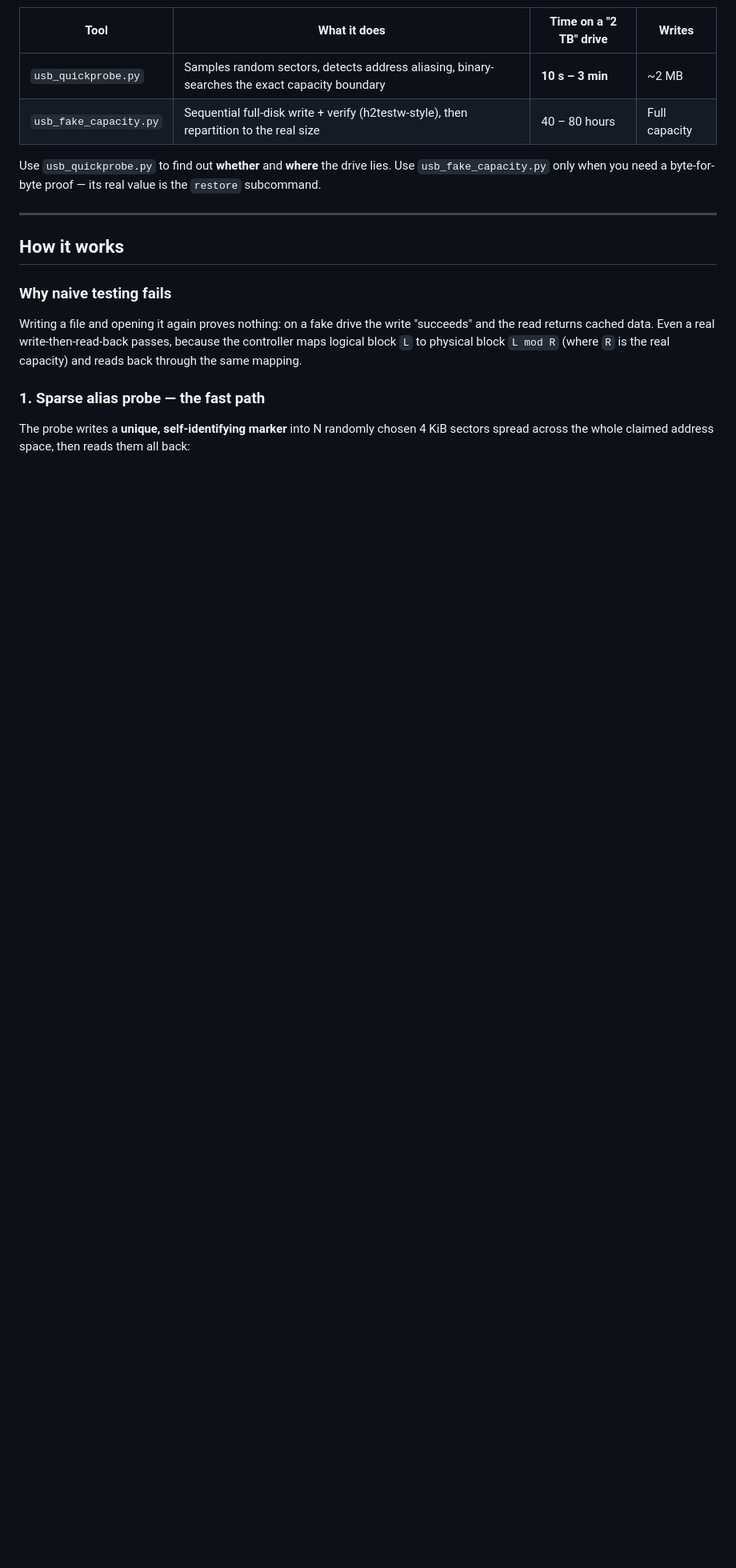
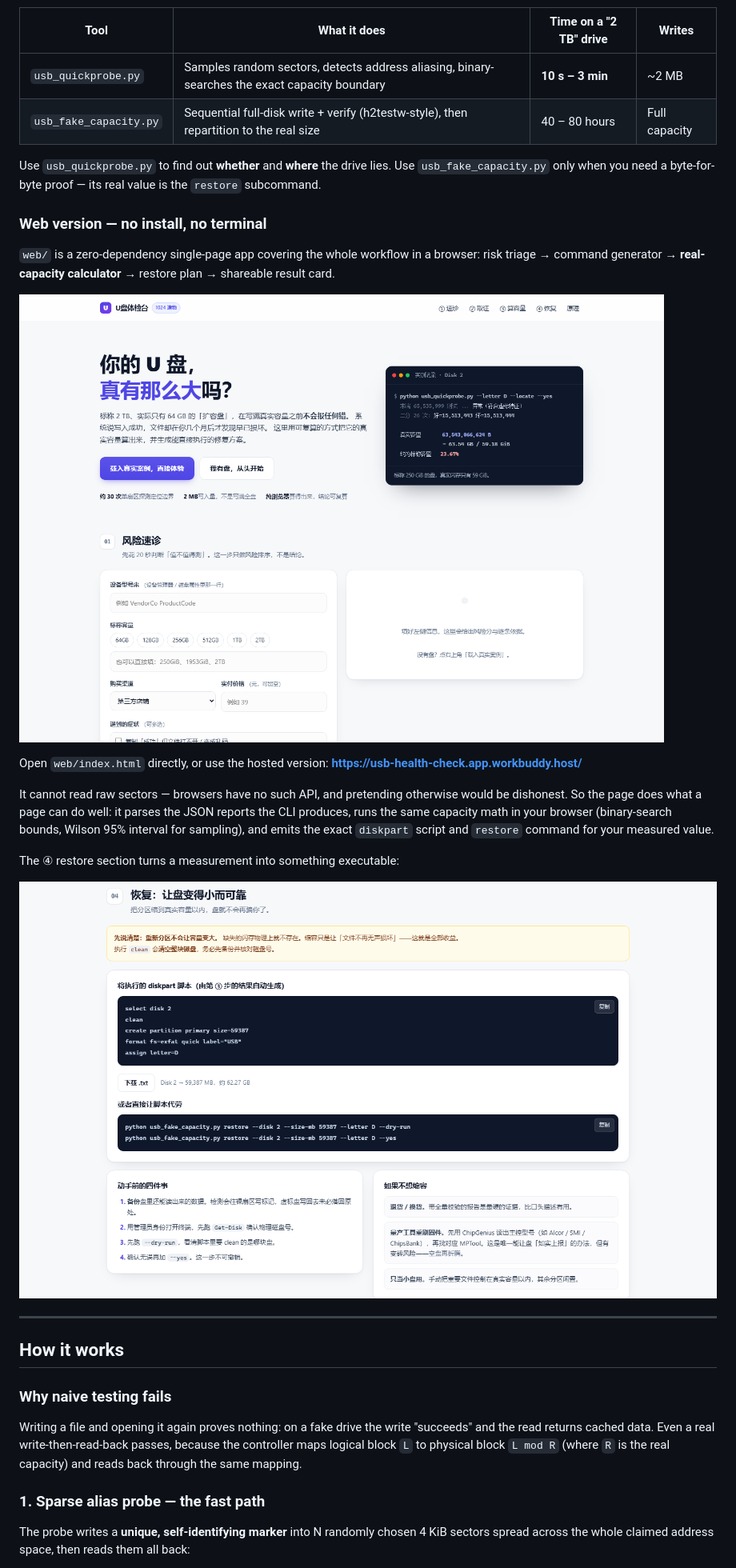
Before and after one commit to dscdtc/usb-storage-fake-capacity-checker, a Markdown page: README.md, the part around one of its changes. Shown at 80% size. Drawn GitHub-style; pictures changed too: docs/shot-home.png (added), docs/shot-restore.png (added); blank space fills up the shorter version.

```diff
--- a/README.md
+++ b/README.md
@@ -34,6 +35,21 @@ A real 2 TB USB stick cannot be sold for $10. If your drive reports a suspicious
 | `usb_fake_capacity.py` | Sequential full-disk write + verify (h2testw-style), then repartition to the real size | 40 – 80 hours | Full capacity |
 
 Use `usb_quickprobe.py` to find out **whether** and **where** the drive lies. Use `usb_fake_capacity.py` only when you need a byte-for-byte proof — its real value is the `restore` subcommand.
+
+### Web version — no install, no terminal
+
+`web/` is a zero-dependency single-page app covering the whole workflow in a browser:
+risk triage → command generator → **real-capacity calculator** → restore plan → shareable result card.
+
+![U盘体检台 web app](docs/shot-home.png)
+
+Open `web/index.html` directly, or use the hosted version: **<https://usb-health-check.app.workbuddy.host/>**
+
+It cannot read raw sectors — browsers have no such API, and pretending otherwise would be dishonest. So the page does what a page can do well: it parses the JSON reports the CLI produces, runs the same capacity math in your browser (binary-search bounds, Wilson 95% interval for sampling), and emits the exact `diskpart` script and `restore` command for your measured value.
+
+The ④ restore section turns a measurement into something executable:
+
+![Generated diskpart script and restore command](docs/shot-restore.png)
 
 ---
 
```
Also changed, not shown: other parts of README.md (+6 -0 lines), .workbuddy/memory/2026-10-21.md (deleted, +0 -50 lines), .workbuddy/memory/MEMORY.md (deleted, +0 -15 lines), README.zh-CN.md (+21 -0 lines), docs/shot-calc.png (added), docs/shot-diagnose.png (added), 6 other files.
